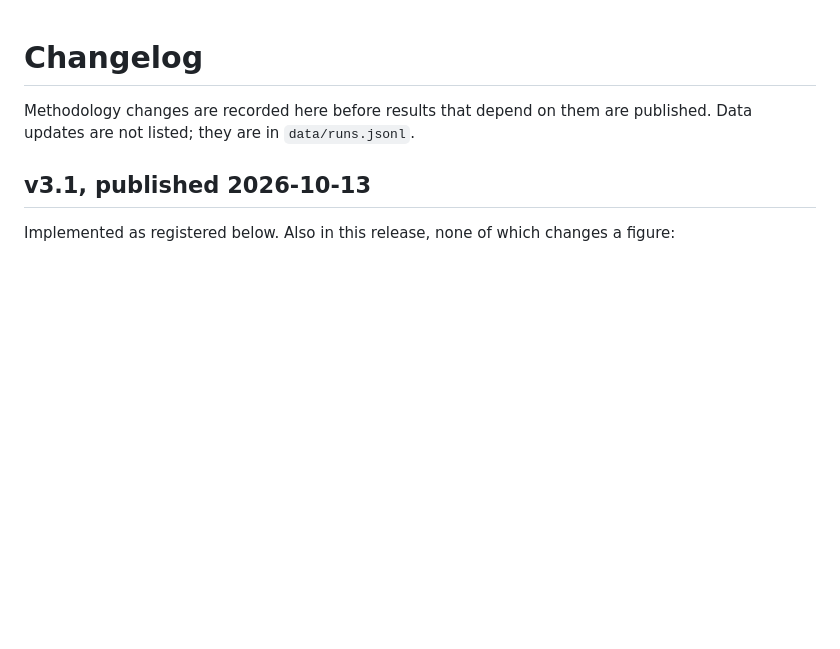
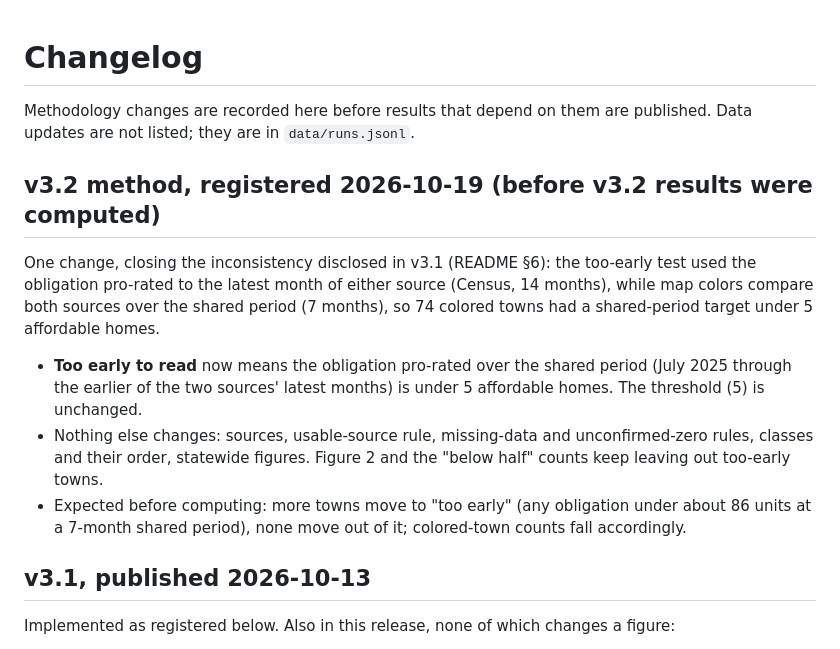
Before and after one commit to SBoyapati13/nj-housing-pace, a Markdown page: CHANGELOG.md, the part around the change. GitHub-like rendering; blank space fills up the shorter version.

Commit message:
Register v3.2 (before results): judge too-early on the shared period
Co-Authored-By: Claude Opus 5.5 <noreply@anthropic.com>
Claude-Session: https://claude.ai/code/session_012uPShRoZEVZgTYsTjW6Aha

```diff
--- a/CHANGELOG.md
+++ b/CHANGELOG.md
@@ -1,6 +1,12 @@
 # Changelog
 
 Methodology changes are recorded here before results that depend on them are published. Data updates are not listed; they are in `data/runs.jsonl`.
+
+## v3.2 method, registered 2026-10-19 (before v3.2 results were computed)
+One change, closing the inconsistency disclosed in v3.1 (README §6): the too-early test used the obligation pro-rated to the latest month of either source (Census, 14 months), while map colors compare both sources over the shared period (7 months), so 74 colored towns had a shared-period target under 5 affordable homes.
+- **Too early to read** now means the obligation pro-rated over the shared period (July 2025 through the earlier of the two sources' latest months) is under 5 affordable homes. The threshold (5) is unchanged.
+- Nothing else changes: sources, usable-source rule, missing-data and unconfirmed-zero rules, classes and their order, statewide figures. Figure 2 and the "below half" counts keep leaving out too-early towns.
+- Expected before computing: more towns move to "too early" (any obligation under about 86 units at a 7-month shared period), none move out of it; colored-town counts fall accordingly.
 
 ## v3.1, published 2026-10-13
 Implemented as registered below. Also in this release, none of which changes a figure:
```
